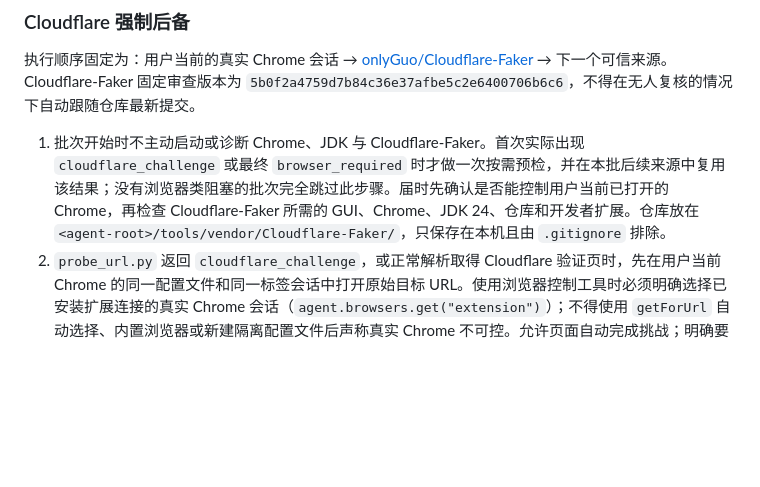
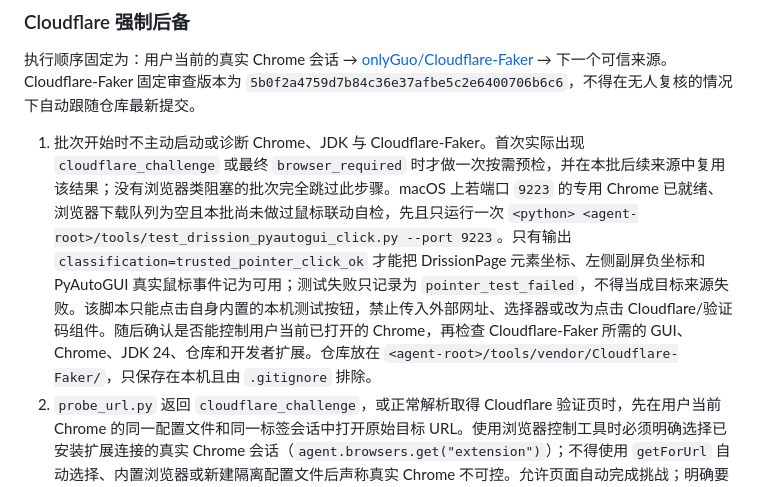
Before and after one commit to DropFir/Find-apk, a Markdown page: AGENTS.md, the part around the change. GitHub-like rendering; blank space fills up the shorter version.

Commit message:
docs: add pointer self-test to browser fallback

```diff
--- a/AGENTS.md
+++ b/AGENTS.md
@@ -332,7 +332,7 @@ MI9 当前已在 `sources.json` 中停用，并列入不可使用可见浏览器
 
 执行顺序固定为：用户当前的真实 Chrome 会话 → [onlyGuo/Cloudflare-Faker](https://github.com/onlyGuo/Cloudflare-Faker) → 下一个可信来源。Cloudflare-Faker 固定审查版本为 `5b0f2a4759d7b84c36e37afbe5c2e6400706b6c6`，不得在无人复核的情况下自动跟随仓库最新提交。
 
-1. 批次开始时不主动启动或诊断 Chrome、JDK 与 Cloudflare-Faker。首次实际出现 `cloudflare_challenge` 或最终 `browser_required` 时才做一次按需预检，并在本批后续来源中复用该结果；没有浏览器类阻塞的批次完全跳过此步骤。届时先确认是否能控制用户当前已打开的 Chrome，再检查 Cloudflare-Faker 所需的 GUI、Chrome、JDK 24、仓库和开发者扩展。仓库放在 `<agent-root>/tools/vendor/Cloudflare-Faker/`，只保存在本机且由 `.gitignore` 排除。
+1. 批次开始时不主动启动或诊断 Chrome、JDK 与 Cloudflare-Faker。首次实际出现 `cloudflare_challenge` 或最终 `browser_required` 时才做一次按需预检，并在本批后续来源中复用该结果；没有浏览器类阻塞的批次完全跳过此步骤。macOS 上若端口 `9223` 的专用 Chrome 已就绪、浏览器下载队列为空且本批尚未做过鼠标联动自检，先且只运行一次 `<python> <agent-root>/tools/test_drission_pyautogui_click.py --port 9223`。只有输出 `classification=trusted_pointer_click_ok` 才能把 DrissionPage 元素坐标、左侧副屏负坐标和 PyAutoGUI 真实鼠标事件记为可用；测试失败只记录为 `pointer_test_failed`，不得当成目标来源失败。该脚本只能点击自身内置的本机测试按钮，禁止传入外部网址、选择器或改为点击 Cloudflare/验证码组件。随后确认是否能控制用户当前已打开的 Chrome，再检查 Cloudflare-Faker 所需的 GUI、Chrome、JDK 24、仓库和开发者扩展。仓库放在 `<agent-root>/tools/vendor/Cloudflare-Faker/`，只保存在本机且由 `.gitignore` 排除。
 2. `probe_url.py` 返回 `cloudflare_challenge`，或正常解析取得 Cloudflare 验证页时，先在用户当前 Chrome 的同一配置文件和同一标签会话中打开原始目标 URL。使用浏览器控制工具时必须明确选择已安装扩展连接的真实 Chrome 会话（`agent.browsers.get("extension")`）；不得使用 `getForUrl` 自动选择、内置浏览器或新建隔离配置文件后声称真实 Chrome 不可控。允许页面自动完成挑战；明确要求人工交互时按“真实 Chrome 标签页与断线约束”自动换来源，不重复询问。
 3. Chrome 通过挑战后必须继续复用同一浏览器会话。不得导出、打印或复制 `cf_clearance` 等浏览器 Cookie。页面公开直链无需验证 Cookie 时交给 `download_file.py`；仍依赖浏览器会话时使用 Chrome 原生下载并保存到关键词目录。
 4. 真实 Chrome 在 45 秒内仍受阻、无法控制或没有可用会话时，macOS 运行 `sh <agent-root>/tools/cloudflare_faker.sh start` 启动 Cloudflare-Faker；`start` 会在首次使用时安装登录自动启动、异常退出自动拉起的用户级 LaunchAgent。所有队列必须通过工具内置的全局锁串行访问唯一的 Faker 扩展，不得绕过客户端直接并发提交 `remote-html`。随后运行 `sh <agent-root>/tools/cloudflare_faker.sh check`。只有输出包含 `Chrome extension is connected and executable` 才算后备可用；仅有客户端数量或 `connected` 不足以证明扩展能执行任务。若执行检查返回 `Response timeout` 且日志显示扩展反复注册/断开，应记为 `faker_extension_execution_timeout`：服务最多重启一次，仍失败就切换下一个可信来源，不得误写成目标站无结果或继续循环重启。该辅助脚本当前仅支持 macOS，开发者扩展路径可用 `extension-path` 取得；其他系统按 Cloudflare-Faker 官方方式启动，但仍须限制到本机回环地址。缺少 JDK 24、扩展等前置条件时，不静默修改系统环境；明确报告缺少项，不能把来源写成“无结果”。
```
